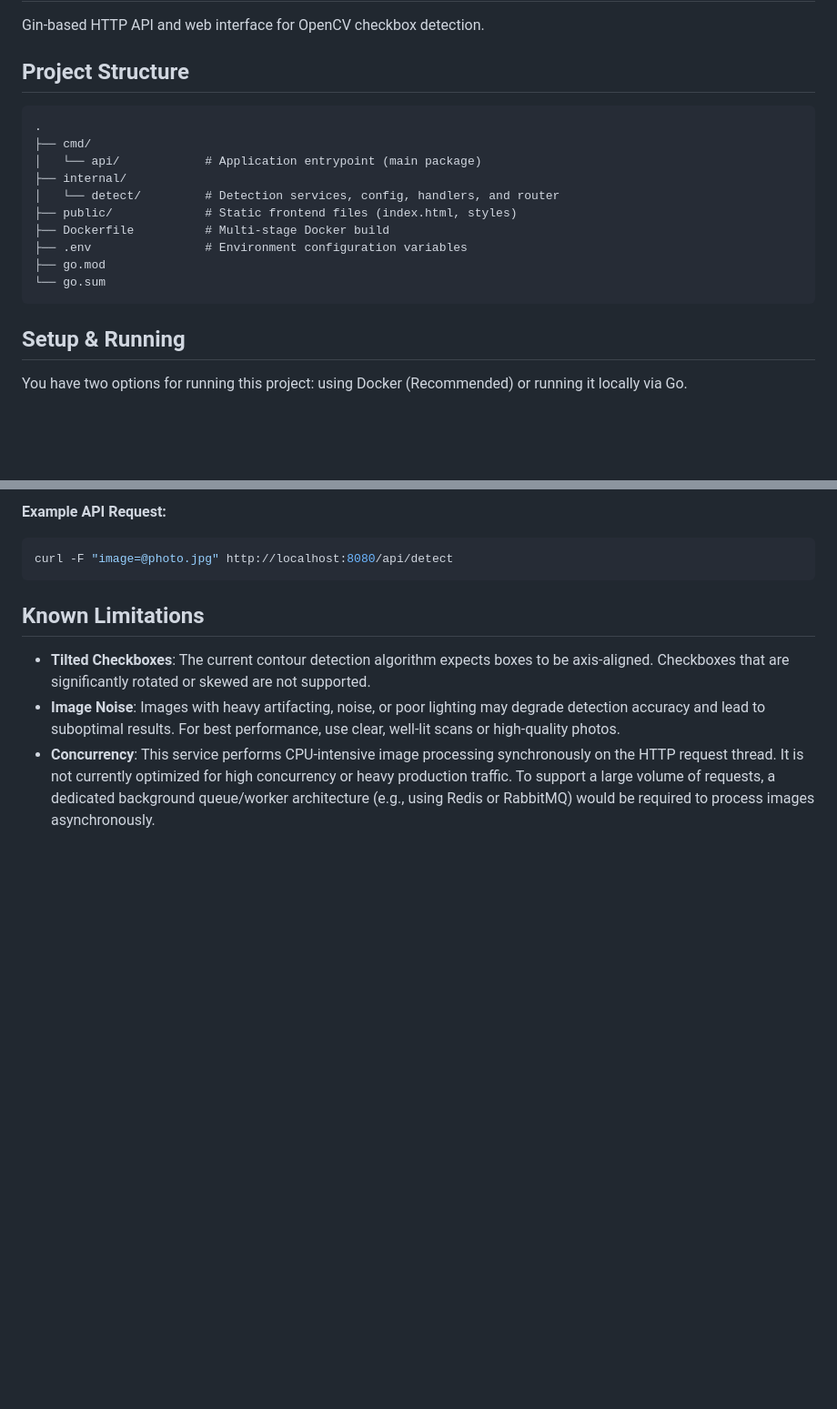
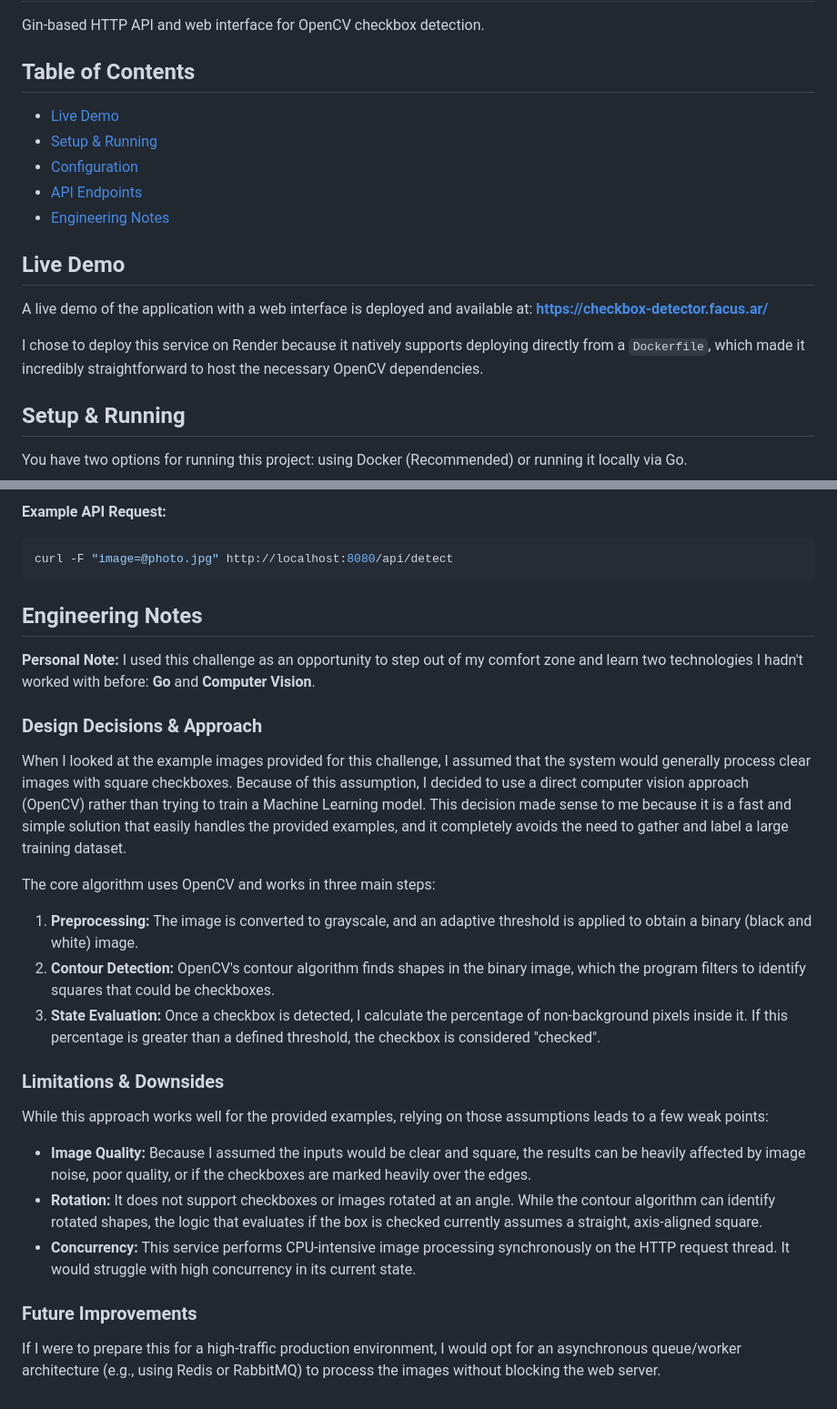
Before and after one commit to silvafacundo/checkboxes-homevision, a Markdown page: README.md, 2 parts joined by grey strips. Shown at 91% size. Drawn GitHub-style; blank space fills up the shorter version.

Commit message:
chore: improve readme

````diff
--- a/README.md
+++ b/README.md
@@ -2,20 +2,19 @@
 
 Gin-based HTTP API and web interface for OpenCV checkbox detection.
 
-## Project Structure
+## Table of Contents
+- [Live Demo](#live-demo)
+- [Setup & Running](#setup--running)
+- [Configuration](#configuration)
+- [API Endpoints](#api-endpoints)
+- [Engineering Notes](#engineering-notes)
 
-```text
-.
-├── cmd/
-│   └── api/            # Application entrypoint (main package)
-├── internal/
-│   └── detect/         # Detection services, config, handlers, and router
-├── public/             # Static frontend files (index.html, styles)
-├── Dockerfile          # Multi-stage Docker build
-├── .env                # Environment configuration variables
-├── go.mod
-└── go.sum
-```
+## Live Demo
+
+A live demo of the application with a web interface is deployed and available at:
+**[https://checkbox-detector.facus.ar/](https://checkbox-detector.facus.ar/)**
+
+I chose to deploy this service on Render because it natively supports deploying directly from a `Dockerfile`, which made it incredibly straightforward to host the necessary OpenCV dependencies.
 
 ## Setup & Running
 
@@ -79,8 +78,23 @@ You can configure the application using a `.env` file or environment variables.
 curl -F "image=@photo.jpg" http://localhost:8080/api/detect
 ```
 
-## Known Limitations
+## Engineering Notes
 
-- **Tilted Checkboxes**: The current contour detection algorithm expects boxes to be axis-aligned. Checkboxes that are significantly rotated or skewed are not supported.
-- **Image Noise**: Images with heavy artifacting, noise, or poor lighting may degrade detection accuracy and lead to suboptimal results. For best performance, use clear, well-lit scans or high-quality photos.
-- **Concurrency**: This service performs CPU-intensive image processing synchronously on the HTTP request thread. It is not currently optimized for high concurrency or heavy production traffic. To support a large volume of requests, a dedicated background queue/worker architecture (e.g., using Redis or RabbitMQ) would be required to process images asynchronously.
+**Personal Note:** I used this challenge as an opportunity to step out of my comfort zone and learn two technologies I hadn't worked with before: **Go** and **Computer Vision**.
+
+### Design Decisions & Approach
+When I looked at the example images provided for this challenge, I assumed that the system would generally process clear images with square checkboxes. Because of this assumption, I decided to use a direct computer vision approach (OpenCV) rather than trying to train a Machine Learning model. This decision made sense to me because it is a fast and simple solution that easily handles the provided examples, and it completely avoids the need to gather and label a large training dataset.
+
+The core algorithm uses OpenCV and works in three main steps:
+1. **Preprocessing:** The image is converted to grayscale, and an adaptive threshold is applied to obtain a binary (black and white) image.
+2. **Contour Detection:** OpenCV's contour algorithm finds shapes in the binary image, which the program filters to identify squares that could be checkboxes.
+3. **State Evaluation:** Once a checkbox is detected, I calculate the percentage of non-background pixels inside it. If this percentage is greater than a defined threshold, the checkbox is considered "checked".
+
+### Limitations & Downsides
+While this approach works well for the provided examples, relying on those assumptions leads to a few weak points:
+- **Image Quality:** Because I assumed the inputs would be clear and square, the results can be heavily affected by image noise, poor quality, or if the checkboxes are marked heavily over the edges.
+- **Rotation:** It does not support checkboxes or images rotated at an angle. While the contour algorithm can identify rotated shapes, the logic that evaluates if the box is checked currently assumes a straight, axis-aligned square.
+- **Concurrency:** This service performs CPU-intensive image processing synchronously on the HTTP request thread. It would struggle with high concurrency in its current state.
+
+### Future Improvements
+If I were to prepare this for a high-traffic production environment, I would opt for an asynchronous queue/worker architecture (e.g., using Redis or RabbitMQ) to process the images without blocking the web server.
````
